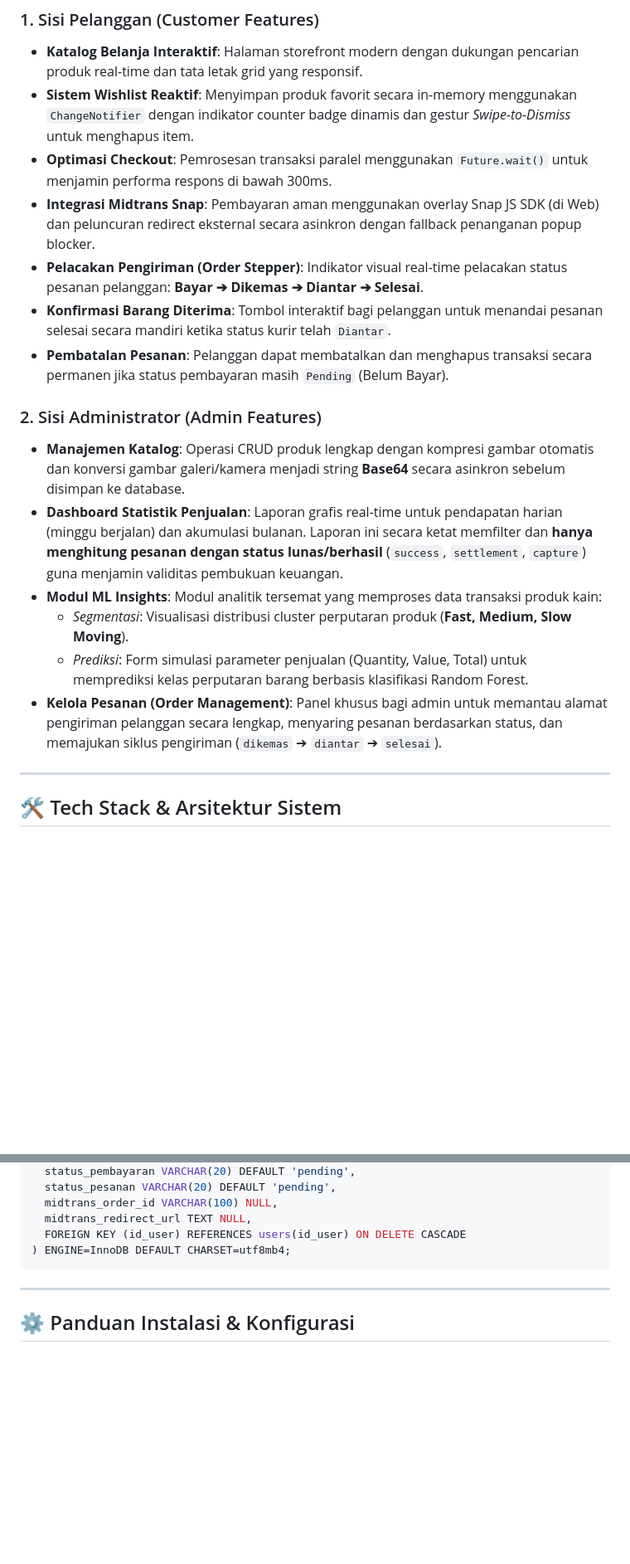
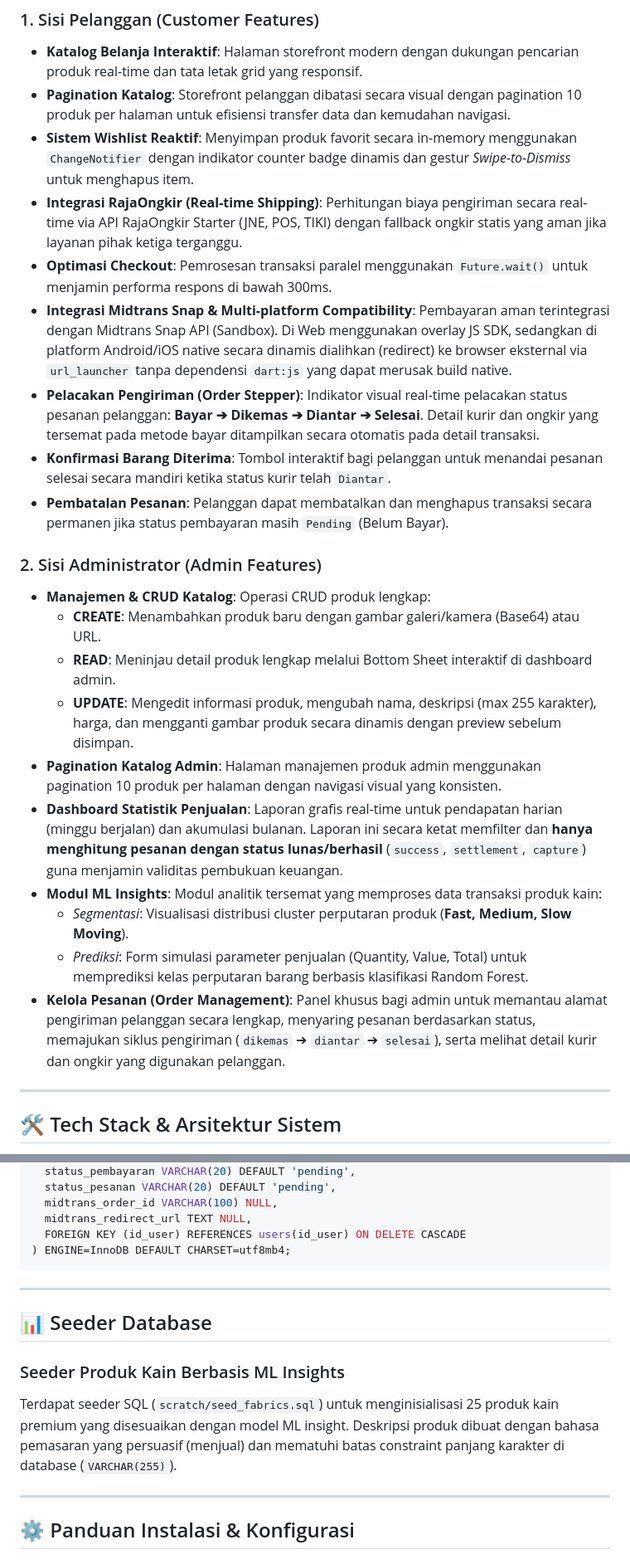
Before and after one commit to letdebbycook/KURNIA_MOBILE, a Markdown page: README.md, 2 parts joined by grey strips. Shown at 83% size. GitHub-like rendering; blank space fills up the shorter version.

Commit message:
docs: add path directory in flutter

```diff
--- a/README.md
+++ b/README.md
@@ -10,20 +10,26 @@ Platform ini dirancang untuk operasional ritel modern, mengintegrasikan sistem p
 
 ### 1. Sisi Pelanggan (Customer Features)
 * **Katalog Belanja Interaktif**: Halaman storefront modern dengan dukungan pencarian produk real-time dan tata letak grid yang responsif.
+* **Pagination Katalog**: Storefront pelanggan dibatasi secara visual dengan pagination 10 produk per halaman untuk efisiensi transfer data dan kemudahan navigasi.
 * **Sistem Wishlist Reaktif**: Menyimpan produk favorit secara in-memory menggunakan `ChangeNotifier` dengan indikator counter badge dinamis dan gestur *Swipe-to-Dismiss* untuk menghapus item.
+* **Integrasi RajaOngkir (Real-time Shipping)**: Perhitungan biaya pengiriman secara real-time via API RajaOngkir Starter (JNE, POS, TIKI) dengan fallback ongkir statis yang aman jika layanan pihak ketiga terganggu.
 * **Optimasi Checkout**: Pemrosesan transaksi paralel menggunakan `Future.wait()` untuk menjamin performa respons di bawah 300ms.
-* **Integrasi Midtrans Snap**: Pembayaran aman menggunakan overlay Snap JS SDK (di Web) dan peluncuran redirect eksternal secara asinkron dengan fallback penanganan popup blocker.
-* **Pelacakan Pengiriman (Order Stepper)**: Indikator visual real-time pelacakan status pesanan pelanggan: **Bayar ➔ Dikemas ➔ Diantar ➔ Selesai**.
+* **Integrasi Midtrans Snap & Multi-platform Compatibility**: Pembayaran aman terintegrasi dengan Midtrans Snap API (Sandbox). Di Web menggunakan overlay JS SDK, sedangkan di platform Android/iOS native secara dinamis dialihkan (redirect) ke browser eksternal via `url_launcher` tanpa dependensi `dart:js` yang dapat merusak build native.
+* **Pelacakan Pengiriman (Order Stepper)**: Indikator visual real-time pelacakan status pesanan pelanggan: **Bayar ➔ Dikemas ➔ Diantar ➔ Selesai**. Detail kurir dan ongkir yang tersemat pada metode bayar ditampilkan secara otomatis pada detail transaksi.
 * **Konfirmasi Barang Diterima**: Tombol interaktif bagi pelanggan untuk menandai pesanan selesai secara mandiri ketika status kurir telah `Diantar`.
 * **Pembatalan Pesanan**: Pelanggan dapat membatalkan dan menghapus transaksi secara permanen jika status pembayaran masih `Pending` (Belum Bayar).
 
 ### 2. Sisi Administrator (Admin Features)
-* **Manajemen Katalog**: Operasi CRUD produk lengkap dengan kompresi gambar otomatis dan konversi gambar galeri/kamera menjadi string **Base64** secara asinkron sebelum disimpan ke database.
+* **Manajemen & CRUD Katalog**: Operasi CRUD produk lengkap:
+  * **CREATE**: Menambahkan produk baru dengan gambar galeri/kamera (Base64) atau URL.
+  * **READ**: Meninjau detail produk lengkap melalui Bottom Sheet interaktif di dashboard admin.
+  * **UPDATE**: Mengedit informasi produk, mengubah nama, deskripsi (max 255 karakter), harga, dan mengganti gambar produk secara dinamis dengan preview sebelum disimpan.
+* **Pagination Katalog Admin**: Halaman manajemen produk admin menggunakan pagination 10 produk per halaman dengan navigasi visual yang konsisten.
 * **Dashboard Statistik Penjualan**: Laporan grafis real-time untuk pendapatan harian (minggu berjalan) dan akumulasi bulanan. Laporan ini secara ketat memfilter dan **hanya menghitung pesanan dengan status lunas/berhasil** (`success`, `settlement`, `capture`) guna menjamin validitas pembukuan keuangan.
 * **Modul ML Insights**: Modul analitik tersemat yang memproses data transaksi produk kain:
   * *Segmentasi*: Visualisasi distribusi cluster perputaran produk (**Fast, Medium, Slow Moving**).
   * *Prediksi*: Form simulasi parameter penjualan (Quantity, Value, Total) untuk memprediksi kelas perputaran barang berbasis klasifikasi Random Forest.
-* **Kelola Pesanan (Order Management)**: Panel khusus bagi admin untuk memantau alamat pengiriman pelanggan secara lengkap, menyaring pesanan berdasarkan status, dan memajukan siklus pengiriman (`dikemas` ➔ `diantar` ➔ `selesai`).
+* **Kelola Pesanan (Order Management)**: Panel khusus bagi admin untuk memantau alamat pengiriman pelanggan secara lengkap, menyaring pesanan berdasarkan status, memajukan siklus pengiriman (`dikemas` ➔ `diantar` ➔ `selesai`), serta melihat detail kurir dan ongkir yang digunakan pelanggan.
 
 ---
 
@@ -109,6 +119,13 @@ CREATE TABLE IF NOT EXISTS transaksi (
 
 ---
 
+## 📊 Seeder Database
+
+### Seeder Produk Kain Berbasis ML Insights
+Terdapat seeder SQL (`scratch/seed_fabrics.sql`) untuk menginisialisasi 25 produk kain premium yang disesuaikan dengan model ML insight. Deskripsi produk dibuat dengan bahasa pemasaran yang persuasif (menjual) dan mematuhi batas constraint panjang karakter di database (`VARCHAR(255)`).
+
+---
+
 ## ⚙️ Panduan Instalasi & Konfigurasi
 
 ### 1. Konfigurasi Backend & Database (XAMPP)
```
Also changed, not shown: other parts of README.md (+4 -0 lines).
